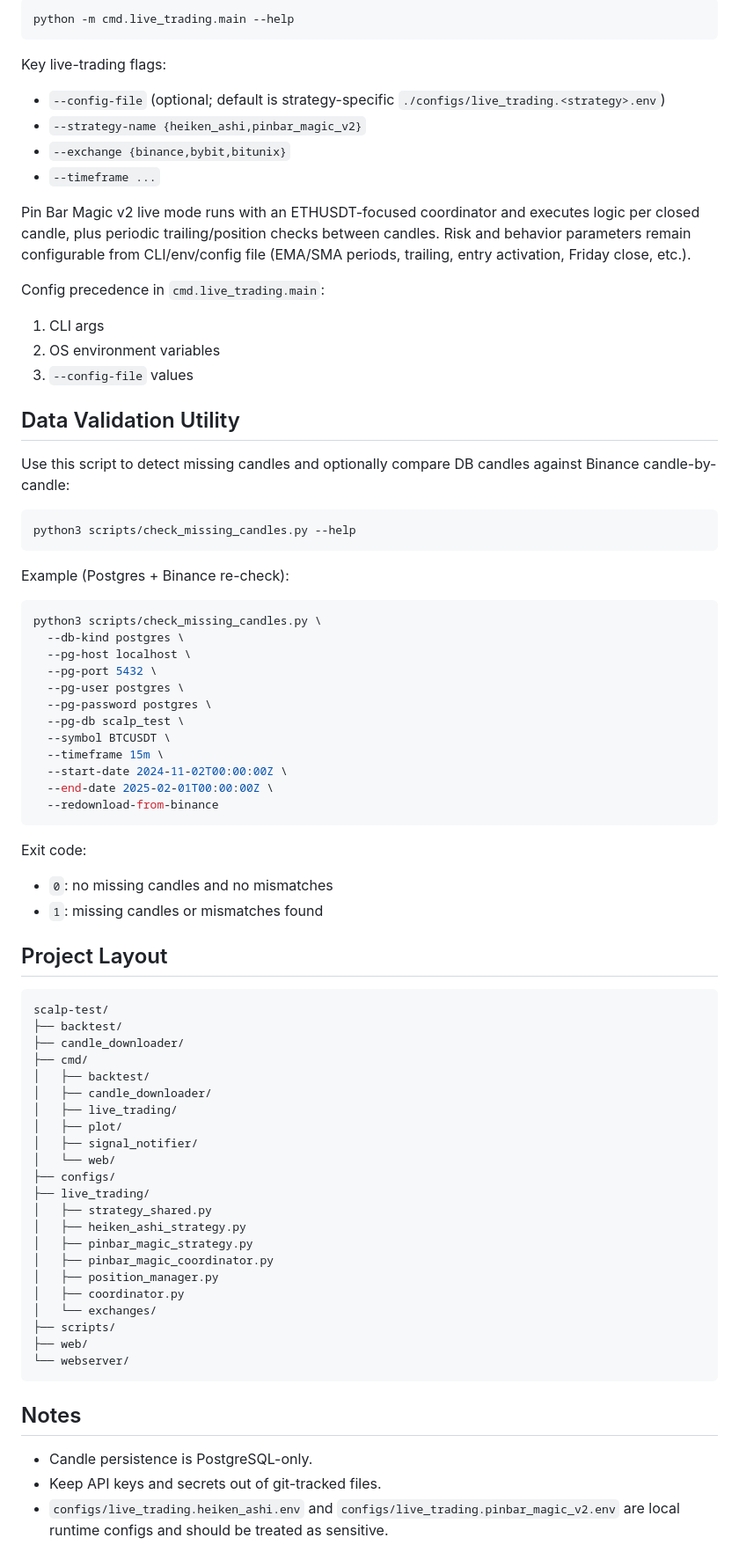
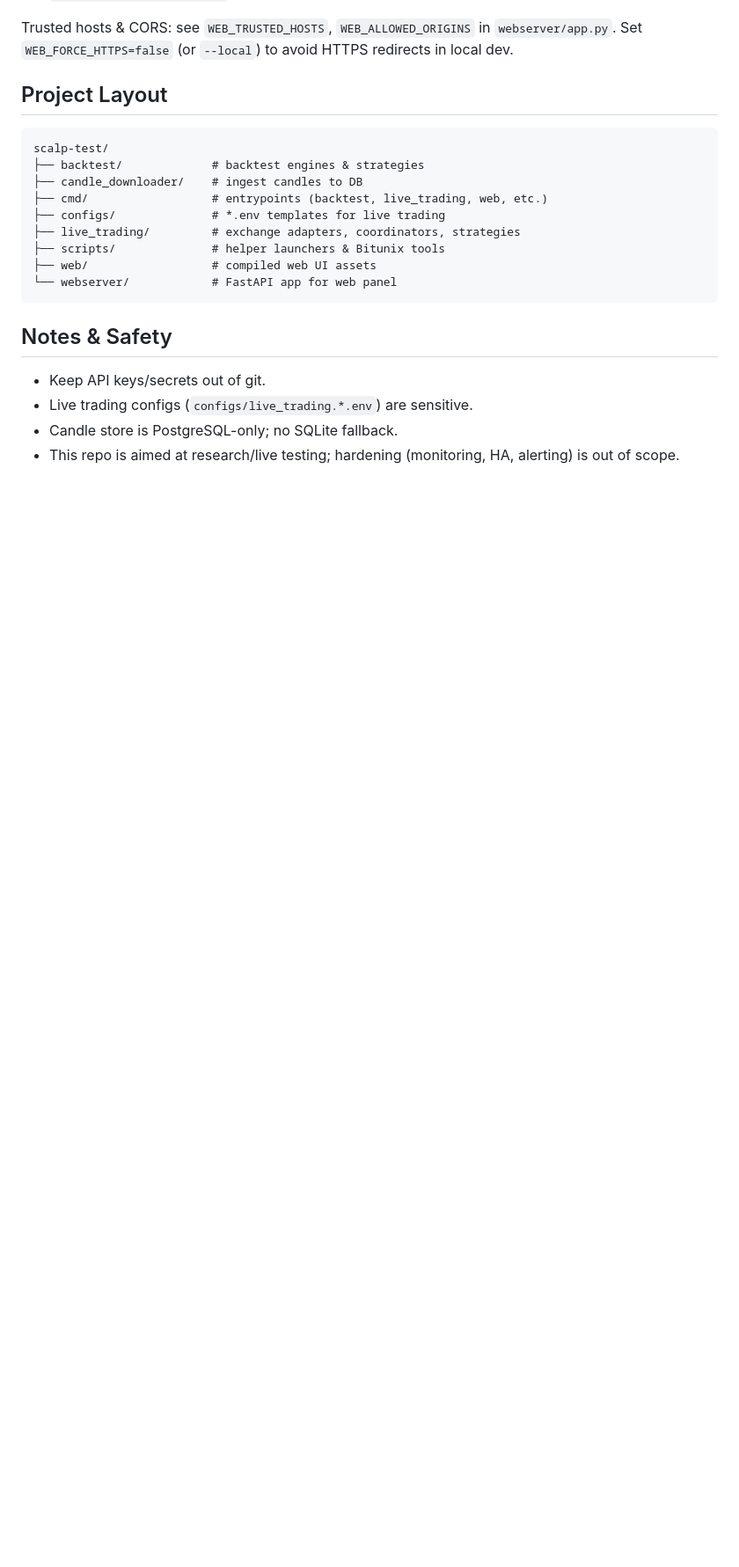
Before and after one commit to amirphl/Simpler-Trader, a Markdown page: README.md, the part around one of its changes. Shown at 88% size. Rendered like a GitHub page; blank space fills up the shorter version.

````diff
--- a/README.md
+++ b/README.md
@@ -163,82 +111,22 @@ Or direct CLI:
-```bash
-python -m cmd.live_trading.main --help
-```
-
-Key live-trading flags:
-
-- `--config-file` (optional; default is strategy-specific `./configs/live_trading.<strategy>.env`)
-- `--strategy-name {heiken_ashi,pinbar_magic_v2}`
-- `--exchange {binance,bybit,bitunix}`
-- `--timeframe ...`
-
-Pin Bar Magic v2 live mode runs with an ETHUSDT-focused coordinator and executes logic per closed candle, plus periodic trailing/position checks between candles.
-Risk and behavior parameters remain configurable from CLI/env/config file (EMA/SMA periods, trailing, entry activation, Friday close, etc.).
-
-Config precedence in `cmd.live_trading.main`:
-
-1. CLI args
-2. OS environment variables
-3. `--config-file` values
-
-## Data Validation Utility
-
-Use this script to detect missing candles and optionally compare DB candles against Binance candle-by-candle:
-
-```bash
-python3 scripts/check_missing_candles.py --help
-```
-
-Example (Postgres + Binance re-check):
-
-```bash
-python3 scripts/check_missing_candles.py \
-  --db-kind postgres \
-  --pg-host localhost \
-  --pg-port 5432 \
-  --pg-user postgres \
-  --pg-password postgres \
-  --pg-db scalp_test \
-  --symbol BTCUSDT \
-  --timeframe 15m \
-  --start-date 2024-11-02T00:00:00Z \
-  --end-date 2025-02-01T00:00:00Z \
-  --redownload-from-binance
-```
-
-Exit code:
-
-- `0`: no missing candles and no mismatches
-- `1`: missing candles or mismatches found
+Trusted hosts & CORS: see `WEB_TRUSTED_HOSTS`, `WEB_ALLOWED_ORIGINS` in `webserver/app.py`. Set `WEB_FORCE_HTTPS=false` (or `--local`) to avoid HTTPS redirects in local dev.
 
 ## Project Layout
 
 ```text
 scalp-test/
-├── backtest/
-├── candle_downloader/
-├── cmd/
-│   ├── backtest/
-│   ├── candle_downloader/
-│   ├── live_trading/
-│   ├── plot/
-│   ├── signal_notifier/
-│   └── web/
-├── configs/
-├── live_trading/
-│   ├── strategy_shared.py
-│   ├── heiken_ashi_strategy.py
-│   ├── pinbar_magic_strategy.py
-│   ├── pinbar_magic_coordinator.py
-│   ├── position_manager.py
-│   ├── coordinator.py
-│   └── exchanges/
-├── scripts/
-├── web/
-└── webserver/
+├── backtest/             # backtest engines & strategies
+├── candle_downloader/    # ingest candles to DB
+├── cmd/                  # entrypoints (backtest, live_trading, web, etc.)
+├── configs/              # *.env templates for live trading
+├── live_trading/         # exchange adapters, coordinators, strategies
+├── scripts/              # helper launchers & Bitunix tools
+├── web/                  # compiled web UI assets
+└── webserver/            # FastAPI app for web panel
 ```
 
-## Notes
+## Notes & Safety
 
-- Candle persistence is PostgreSQL-only.
-- Keep API keys and secrets out of git-tracked files.
-- `configs/live_trading.heiken_ashi.env` and `configs/live_trading.pinbar_magic_v2.env` are local runtime configs and should be treated as sensitive.
+- Keep API keys/secrets out of git.
+- Live trading configs (`configs/live_trading.*.env`) are sensitive.
+- Candle store is PostgreSQL-only; no SQLite fallback.
+- This repo is aimed at research/live testing; hardening (monitoring, HA, alerting) is out of scope.
````
Also changed, not shown: other parts of README.md (+72 -124 lines).
